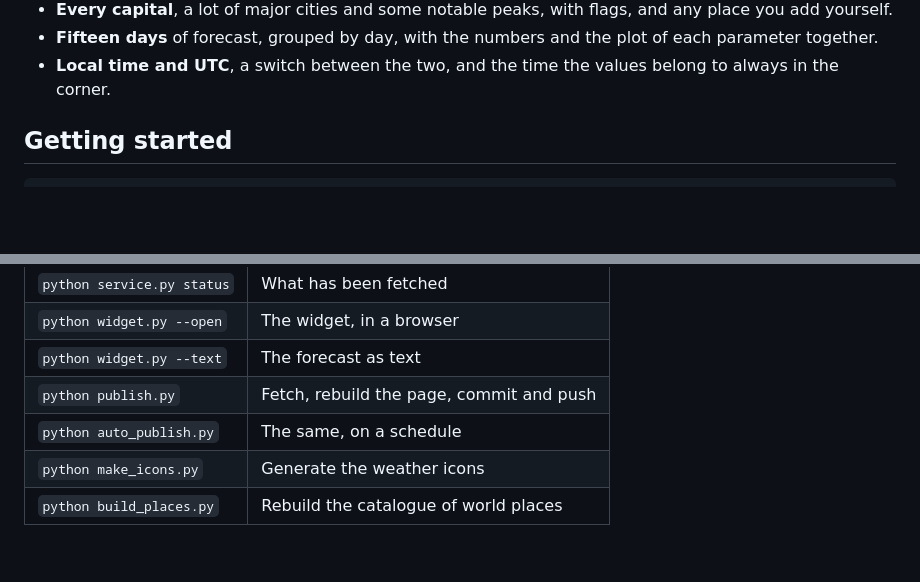
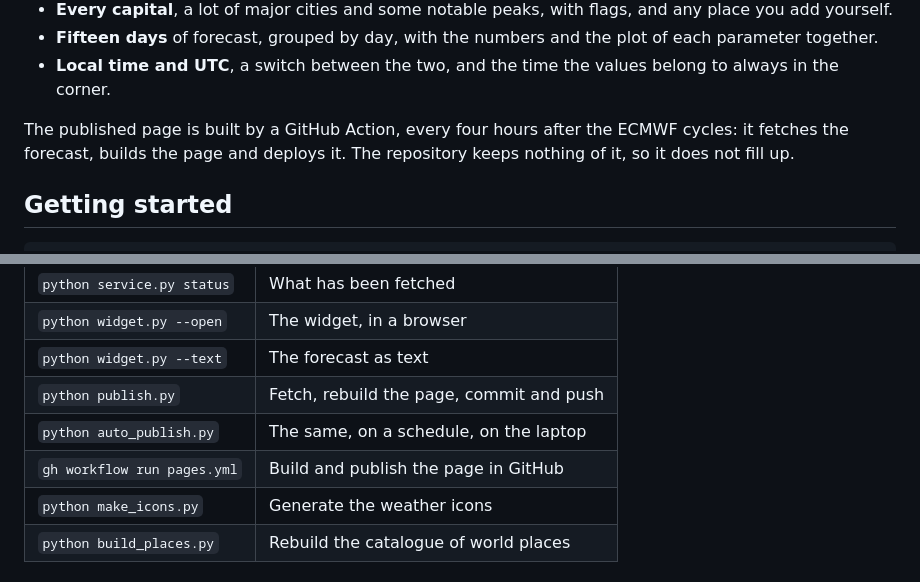
Before and after one commit to piokuc/ecmwf-widget, a Markdown page: README.md, 2 parts joined by grey strips. GitHub-like rendering; blank space fills up the shorter version.

Commit message:
Document the GitHub Action that publishes the page

```diff
--- a/README.md
+++ b/README.md
@@ -37,6 +37,10 @@ phone.
   plot of each parameter together.
 - **Local time and UTC**, a switch between the two, and the time the values
   belong to always in the corner.
+
+The published page is built by a GitHub Action, every four hours after the
+ECMWF cycles: it fetches the forecast, builds the page and deploys it. The
+repository keeps nothing of it, so it does not fill up.
 
 ## Getting started
 
@@ -114,7 +118,8 @@ There is more in the [documentation](documentation/index.md):
 | `python widget.py --open` | The widget, in a browser |
 | `python widget.py --text` | The forecast as text |
 | `python publish.py` | Fetch, rebuild the page, commit and push |
-| `python auto_publish.py` | The same, on a schedule |
+| `python auto_publish.py` | The same, on a schedule, on the laptop |
+| `gh workflow run pages.yml` | Build and publish the page in GitHub |
 | `python make_icons.py` | Generate the weather icons |
 | `python build_places.py` | Rebuild the catalogue of world places |
 
```
Also changed, not shown: documentation/publishing.md (+74 -55 lines), documentation/workflows.md (+14 -3 lines).
